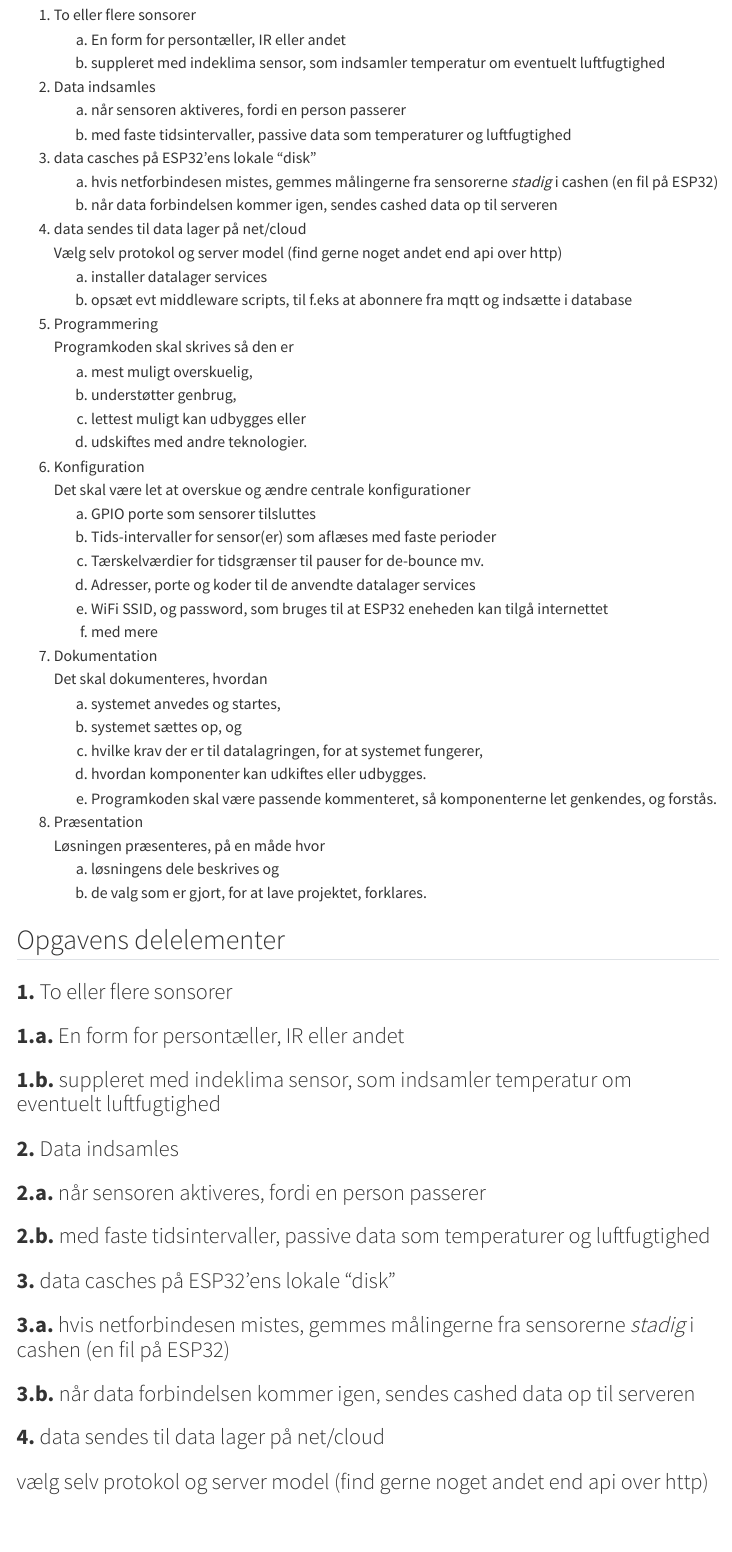
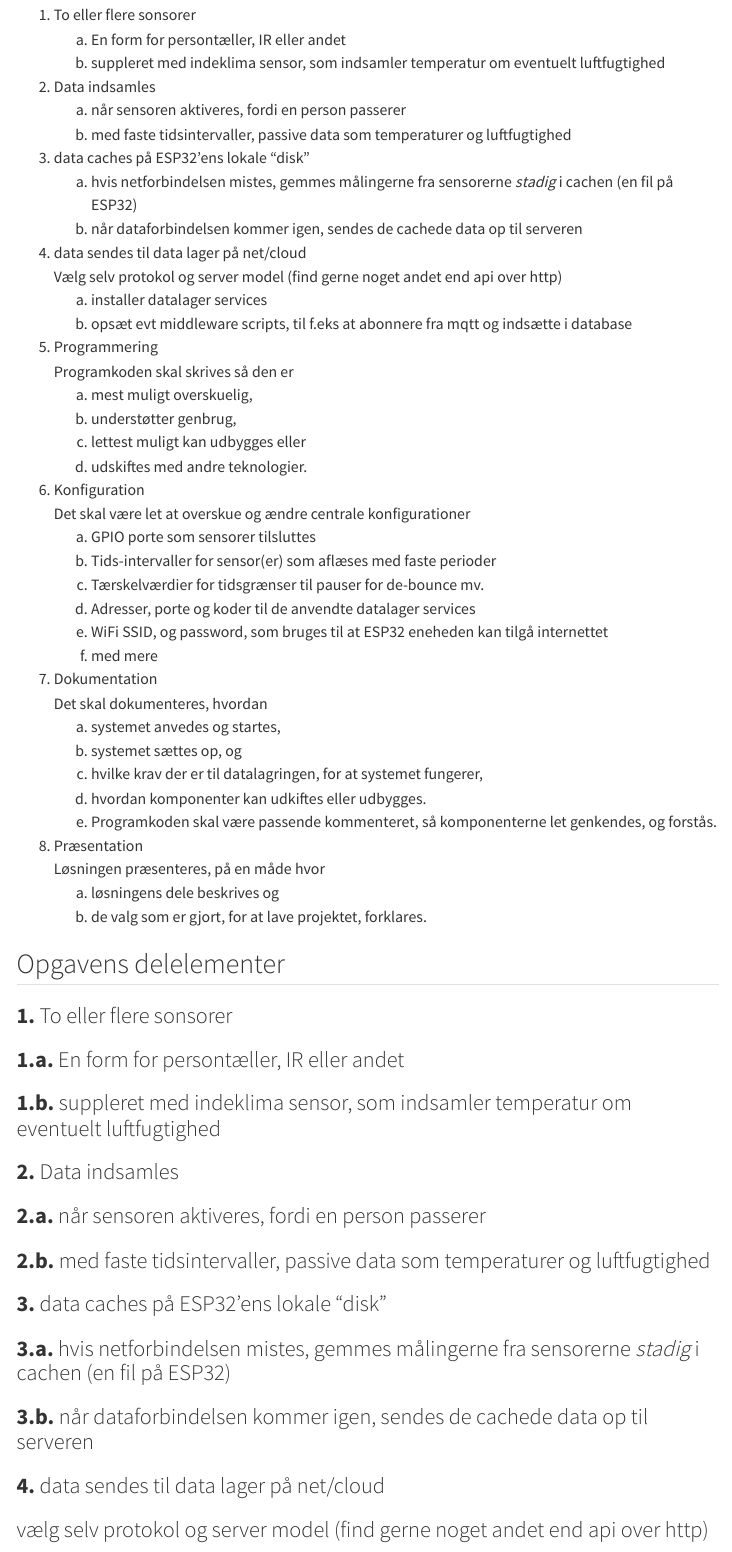
Before and after one commit to s0ren/FAG_17682_IoT_II, a Quarto document (Opgaver/afsluttende_opgave/index.qmd): the page in a window 1100 px wide, from 210 px down. Rendered offline with R 4.5, knitr and Pandoc in place of Quarto, with nearby package versions; menus at the side of the page are left out.

Commit message:
Afsluttende opgave: fix spelling (netforbindelsen, cachen, caches)
Co-Authored-By: Claude Opus 5.5 <noreply@anthropic.com>

```diff
--- a/Opgaver/afsluttende_opgave/index.qmd
+++ b/Opgaver/afsluttende_opgave/index.qmd
@@ -15,9 +15,9 @@
 2.  Data indsamles
     a.  når sensoren aktiveres, fordi en person passerer
     b.  med faste tidsintervaller, passive data som temperaturer og luftfugtighed
-3.  data casches på ESP32'ens lokale "disk"
-    a.  hvis netforbindesen mistes, gemmes målingerne fra sensorerne *stadig* i cashen (en fil på ESP32)
-    b.  når data forbindelsen kommer igen, sendes cashed data op til serveren
+3.  data caches på ESP32'ens lokale "disk"
+    a.  hvis netforbindelsen mistes, gemmes målingerne fra sensorerne *stadig* i cachen (en fil på ESP32)
+    b.  når dataforbindelsen kommer igen, sendes de cachede data op til serveren
 4.  data sendes til data lager på net/cloud\
     Vælg selv protokol og server model (find gerne noget andet end api over http)
     a.  installer datalager services
@@ -62,11 +62,11 @@
 
 ### **2.b.** med faste tidsintervaller, passive data som temperaturer og luftfugtighed
 
-### **3.** data casches på ESP32'ens lokale "disk"
+### **3.** data caches på ESP32'ens lokale "disk"
 
-### **3.a.** hvis netforbindesen mistes, gemmes målingerne fra sensorerne *stadig* i cashen (en fil på ESP32)
+### **3.a.** hvis netforbindelsen mistes, gemmes målingerne fra sensorerne *stadig* i cachen (en fil på ESP32)
 
-### **3.b.** når data forbindelsen kommer igen, sendes cashed data op til serveren
+### **3.b.** når dataforbindelsen kommer igen, sendes de cachede data op til serveren
 
 ### **4.** data sendes til data lager på net/cloud
 
```
Also changed, not shown: Opgaver/afsluttende_opgave/Checkliste.qmd (+3 -3 lines).
